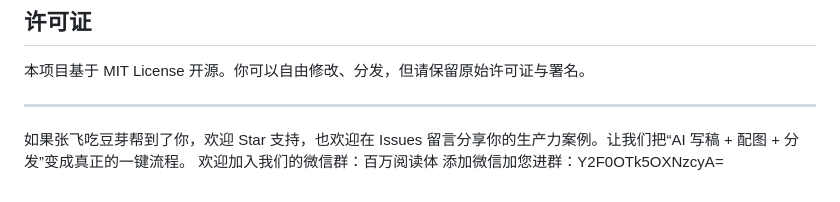
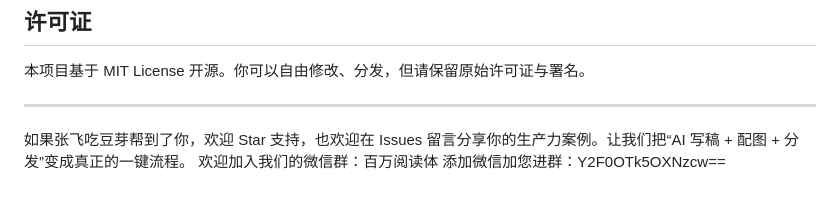
Before and after one commit to cat9999aaa/zhangfei-eat-douya, a Markdown page: README.md, the part around the change. Rendered like a GitHub page.

```diff
--- a/README.md
+++ b/README.md
@@ -409,4 +409,4 @@ A: 当前版本聚焦生产 Word 文档。如需扩展，可在生成后通过
 ---
 
 如果张飞吃豆芽帮到了你，欢迎 Star 支持，也欢迎在 Issues 留言分享你的生产力案例。让我们把“AI 写稿 + 配图 + 分发”变成真正的一键流程。
-欢迎加入我们的微信群：百万阅读体 添加微信加您进群：Y2F0OTk5OXNzcyA=
+欢迎加入我们的微信群：百万阅读体 添加微信加您进群：Y2F0OTk5OXNzcw==
```
